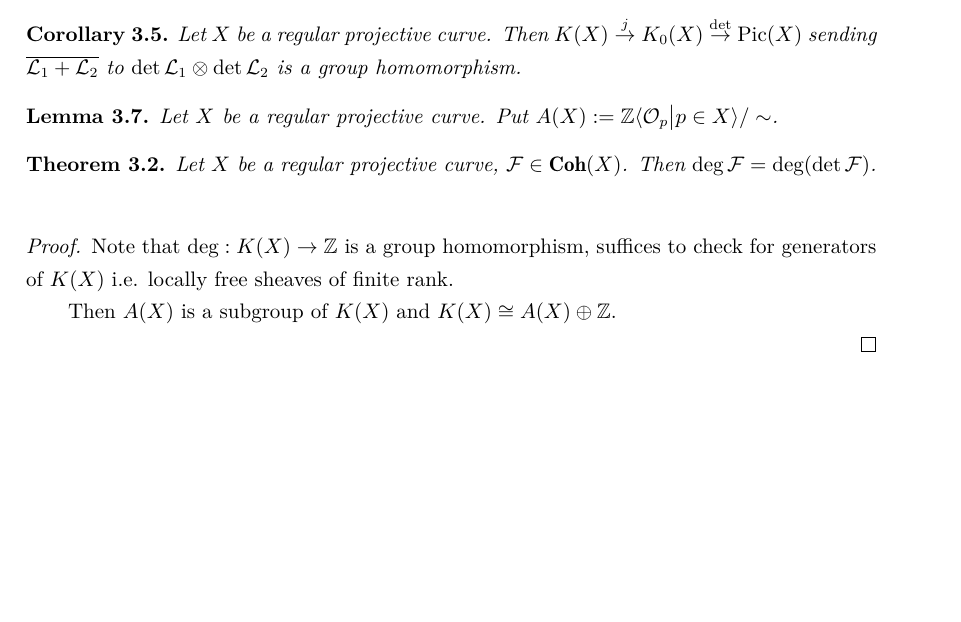
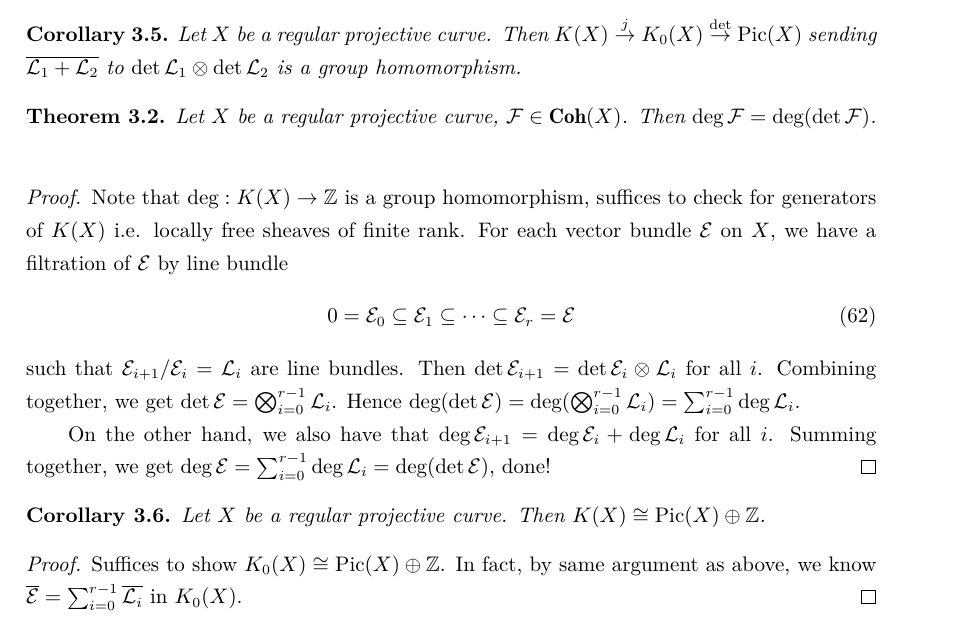
Before and after one commit to DRAMINGLING/Documents_Compiling_Repo, a LaTeX CV (Vector_Bundles_on_Curves.tex): part of page 32 of 32, cut so that both start at the same text, the shorter picture padded with empty space. Compiled offline with XeLaTeX.

Commit message:
feat: Update main.tex from source repo via GitHub Actions

```diff
--- a/Vector_Bundles_on_Curves.tex
+++ b/Vector_Bundles_on_Curves.tex
@@ -2049,11 +2049,6 @@ Define the degree of $D$ to be $\deg D = \sum_{i} a_{i}$.
     Then $K(X) \overset{j}{\rightarrow} K_{0}(X) \overset{\det}{\rightarrow} \picardscheme (X)$ sending $\overline{\mathcal{L}_{1} + \mathcal{L}_{2}}$ to $\det \mathcal{L}_{1} \otimes \det \mathcal{L}_{2}$ is a group homomorphism.
     \label{Corollary 3.5}
 \end{corollary}
-\begin{lemma}
-    Let $X$ be a regular projective curve.
-    Put $A(X) := \mathbb{Z} \langle \mathcal{O}_{p} \big{|} p\in X \rangle/\sim$.
-    \label{Lemma 3.7}
-\end{lemma}
 \begin{theorem}
     Let $X$ be a regular projective curve, $\mathcal{F}\in \coherent (X)$.
     Then $\deg \mathcal{F} = \deg (\det \mathcal{F})$.
@@ -2062,8 +2057,25 @@ Define the degree of $D$ to be $\deg D = \sum_{i} a_{i}$.
 \begin{proof}
     Note that $\deg: K(X) \rightarrow \mathbb{Z}$ is a group homomorphism,
     suffices to check for generators of $K(X)$ i.e. locally free sheaves of finite rank.
-
-    Then $A(X)$ is a subgroup of $K(X)$ and $K(X) \cong A(X) \oplus \mathbb{Z}$.
-
+    For each vector bundle $\mathcal{E}$ on $X$, we have a filtration of $\mathcal{E}$ by line bundle
+    \begin{equation}
+        0 = \mathcal{E}_{0} \subseteq \mathcal{E}_{1} \subseteq \cdots \subseteq \mathcal{E}_{r} = \mathcal{E}
+    \end{equation}
+    such that $\mathcal{E}_{i + 1}/\mathcal{E}_{i} = \mathcal{L}_{i}$ are line bundles.
+    Then $\det \mathcal{E}_{i + 1} = \det \mathcal{E}_{i} \otimes \mathcal{L}_{i}$ for all $i$.
+    Combining together, we get $\det \mathcal{E} = \bigotimes_{i = 0}^{r - 1} \mathcal{L}_{i}$.
+    Hence $\deg (\det \mathcal{E}) = \deg (\bigotimes_{i = 0}^{r - 1} \mathcal{L}_{i}) = \sum_{i = 0}^{r - 1} \deg \mathcal{L}_{i}$.
+    \par
+    On the other hand, we also have that $\deg \mathcal{E}_{i + 1} = \deg \mathcal{E}_{i} + \deg \mathcal{L}_{i}$ for all $i$.
+    Summing together, we get $\deg \mathcal{E} = \sum_{i = 0}^{r - 1} \deg \mathcal{L}_{i} = \deg (\det \mathcal{E})$, done!
+\end{proof}
+\begin{corollary}
+    Let $X$ be a regular projective curve.
+    Then $K(X) \cong \picardscheme (X) \oplus \mathbb{Z}$.
+    \label{Corollary 3.6}
+\end{corollary}
+\begin{proof}
+    Suffices to show $K_{0}(X) \cong \picardscheme (X) \oplus \mathbb{Z}$.
+    In fact, by same argument as above, we know $\overline{\mathcal{E}} = \sum_{i = 0}^{r - 1} \overline{\mathcal{L}_{i}}$ in $K_{0}(X)$.
 \end{proof}
 \end{document}
```
